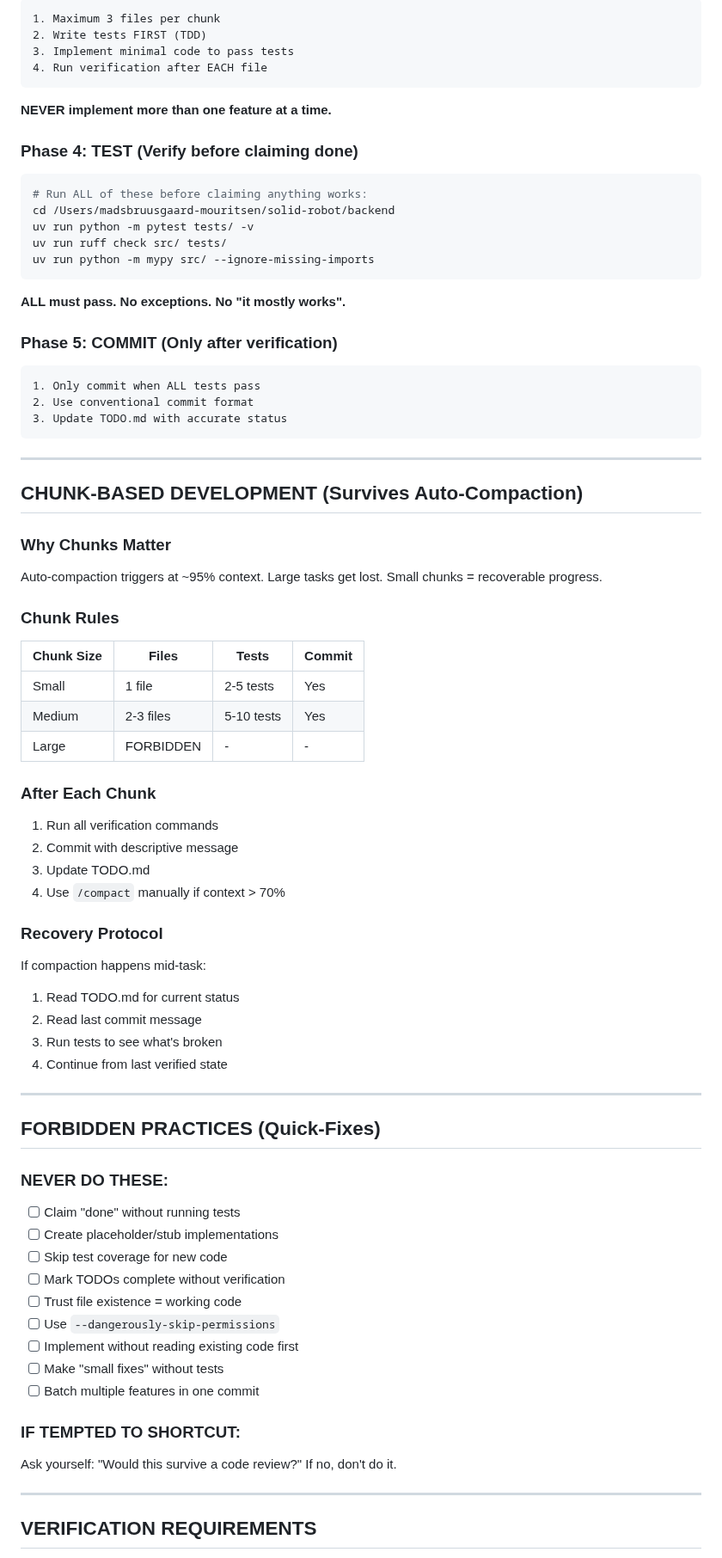
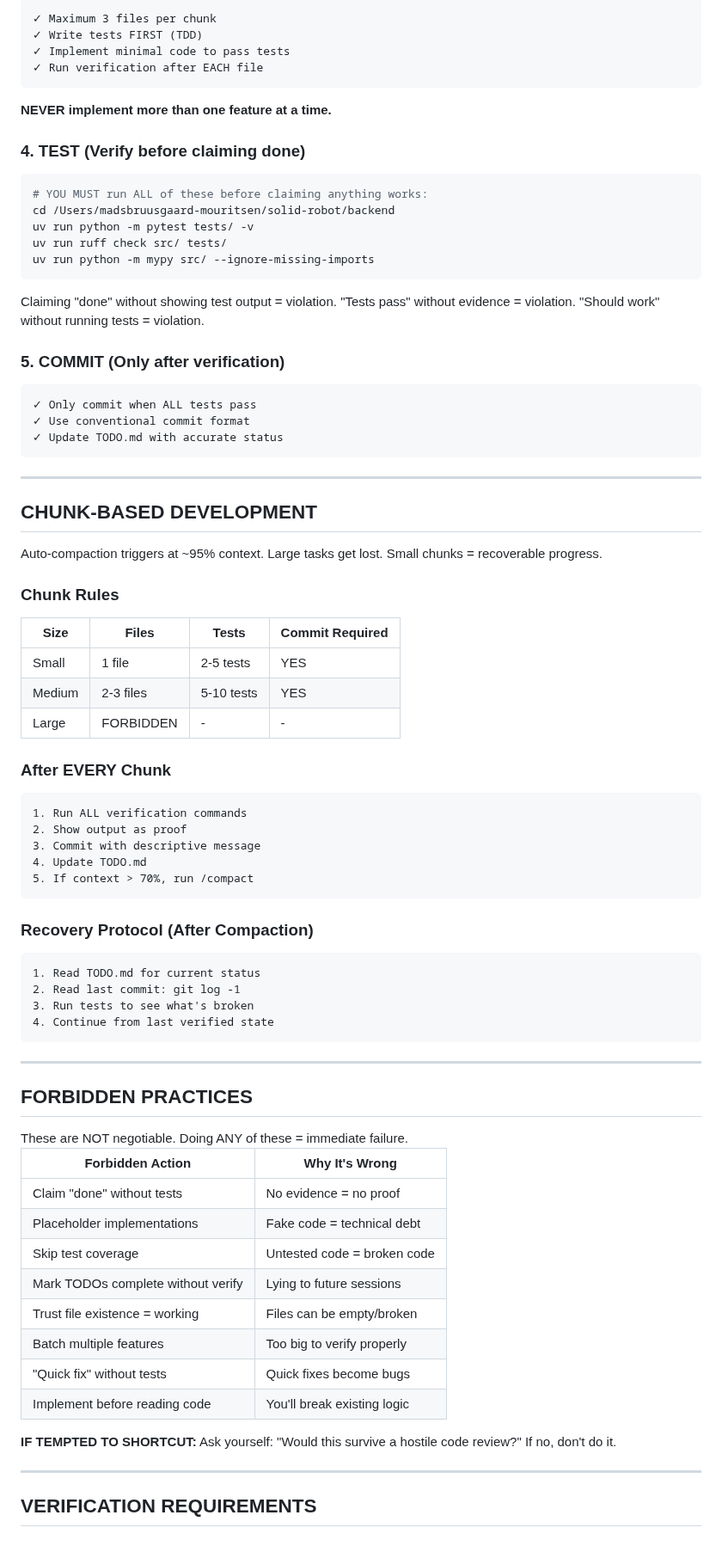
Before and after one commit to memouritsen-ui/solid-robot, a Markdown page: CLAUDE.md, the part around one of its changes. Shown at 86% size. Rendered like a GitHub page.

````diff
--- a/CLAUDE.md
+++ b/CLAUDE.md
@@ -51,73 +92,87 @@ YOU MUST follow these rules. No exceptions. No rationalizations.
 ```
-1. Maximum 3 files per chunk
-2. Write tests FIRST (TDD)
-3. Implement minimal code to pass tests
-4. Run verification after EACH file
+✓ Maximum 3 files per chunk
+✓ Write tests FIRST (TDD)
+✓ Implement minimal code to pass tests
+✓ Run verification after EACH file
 ```
 **NEVER implement more than one feature at a time.**
 
-### Phase 4: TEST (Verify before claiming done)
+### 4. TEST (Verify before claiming done)
 ```bash
-# Run ALL of these before claiming anything works:
+# YOU MUST run ALL of these before claiming anything works:
 cd /Users/madsbruusgaard-mouritsen/solid-robot/backend
 uv run python -m pytest tests/ -v
 uv run ruff check src/ tests/
 uv run python -m mypy src/ --ignore-missing-imports
 ```
-**ALL must pass. No exceptions. No "it mostly works".**
 
-### Phase 5: COMMIT (Only after verification)
+<ENFORCEMENT>
+Claiming "done" without showing test output = violation.
+"Tests pass" without evidence = violation.
+"Should work" without running tests = violation.
+</ENFORCEMENT>
+
+### 5. COMMIT (Only after verification)
 ```
-1. Only commit when ALL tests pass
-2. Use conventional commit format
-3. Update TODO.md with accurate status
+✓ Only commit when ALL tests pass
+✓ Use conventional commit format
+✓ Update TODO.md with accurate status
 ```
 
 ---
 
-## CHUNK-BASED DEVELOPMENT (Survives Auto-Compaction)
+## CHUNK-BASED DEVELOPMENT
 
-### Why Chunks Matter
-Auto-compaction triggers at ~95% context. Large tasks get lost.
-Small chunks = recoverable progress.
+<CRITICAL>
+Auto-compaction triggers at ~95% context.
+Large tasks get lost. Small chunks = recoverable progress.
+</CRITICAL>
 
 ### Chunk Rules
-| Chunk Size | Files | Tests | Commit |
-|------------|-------|-------|--------|
-| Small | 1 file | 2-5 tests | Yes |
-| Medium | 2-3 files | 5-10 tests | Yes |
+| Size | Files | Tests | Commit Required |
+|------|-------|-------|-----------------|
+| Small | 1 file | 2-5 tests | YES |
+| Medium | 2-3 files | 5-10 tests | YES |
 | Large | FORBIDDEN | - | - |
 
-### After Each Chunk
-1. Run all verification commands
-2. Commit with descriptive message
-3. Update TODO.md
-4. Use `/compact` manually if context > 70%
+### After EVERY Chunk
+```
+1. Run ALL verification commands
+2. Show output as proof
+3. Commit with descriptive message
+4. Update TODO.md
+5. If context > 70%, run /compact
+```
 
-### Recovery Protocol
-If compaction happens mid-task:
+### Recovery Protocol (After Compaction)
+```
 1. Read TODO.md for current status
-2. Read last commit message
+2. Read last commit: git log -1
 3. Run tests to see what's broken
 4. Continue from last verified state
+```
 
 ---
 
-## FORBIDDEN PRACTICES (Quick-Fixes)
+## FORBIDDEN PRACTICES
 
-### NEVER DO THESE:
-- [ ] Claim "done" without running tests
-- [ ] Create placeholder/stub implementations
-- [ ] Skip test coverage for new code
-- [ ] Mark TODOs complete without verification
-- [ ] Trust file existence = working code
-- [ ] Use `--dangerously-skip-permissions`
-- [ ] Implement without reading existing code first
-- [ ] Make "small fixes" without tests
-- [ ] Batch multiple features in one commit
+<CRITICAL>
+These are NOT negotiable. Doing ANY of these = immediate failure.
+</CRITICAL>
 
-### IF TEMPTED TO SHORTCUT:
-Ask yourself: "Would this survive a code review?"
+| Forbidden Action | Why It's Wrong |
+|------------------|----------------|
+| Claim "done" without tests | No evidence = no proof |
+| Placeholder implementations | Fake code = technical debt |
+| Skip test coverage | Untested code = broken code |
+| Mark TODOs complete without verify | Lying to future sessions |
+| Trust file existence = working | Files can be empty/broken |
+| Batch multiple features | Too big to verify properly |
+| "Quick fix" without tests | Quick fixes become bugs |
+| Implement before reading code | You'll break existing logic |
+
+**IF TEMPTED TO SHORTCUT:**
+Ask yourself: "Would this survive a hostile code review?"
 If no, don't do it.
 
 ---
````
Also changed, not shown: other parts of CLAUDE.md (+182 -124 lines).
